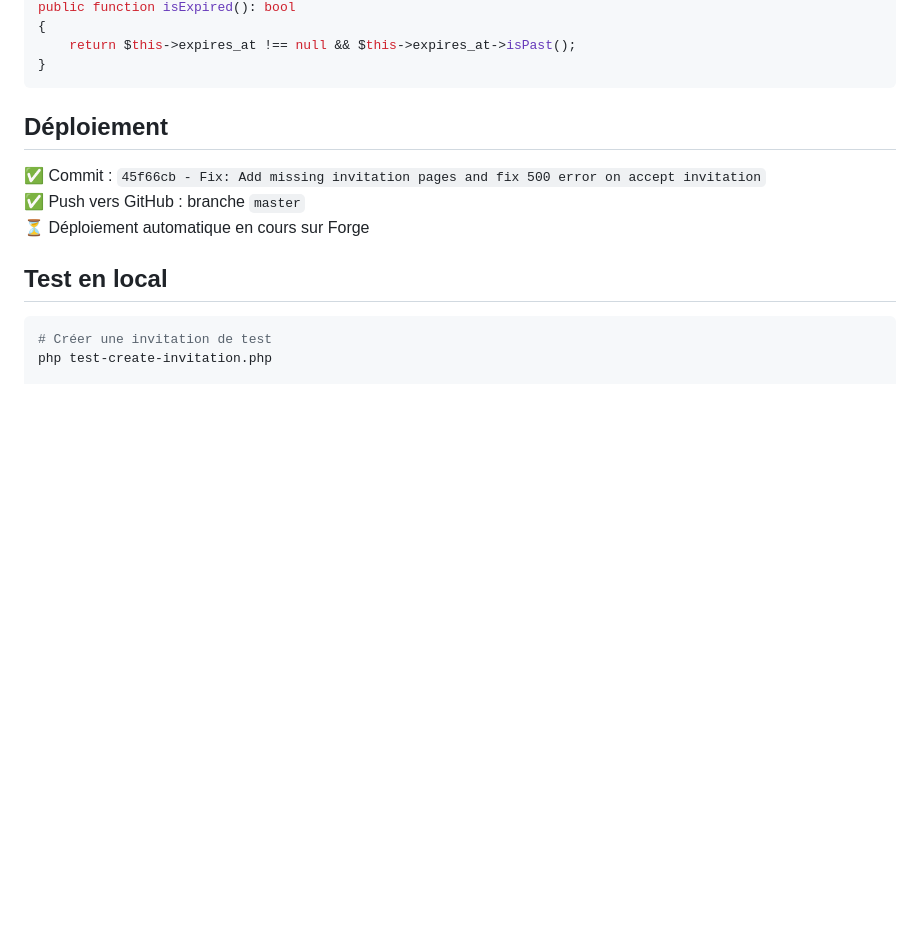
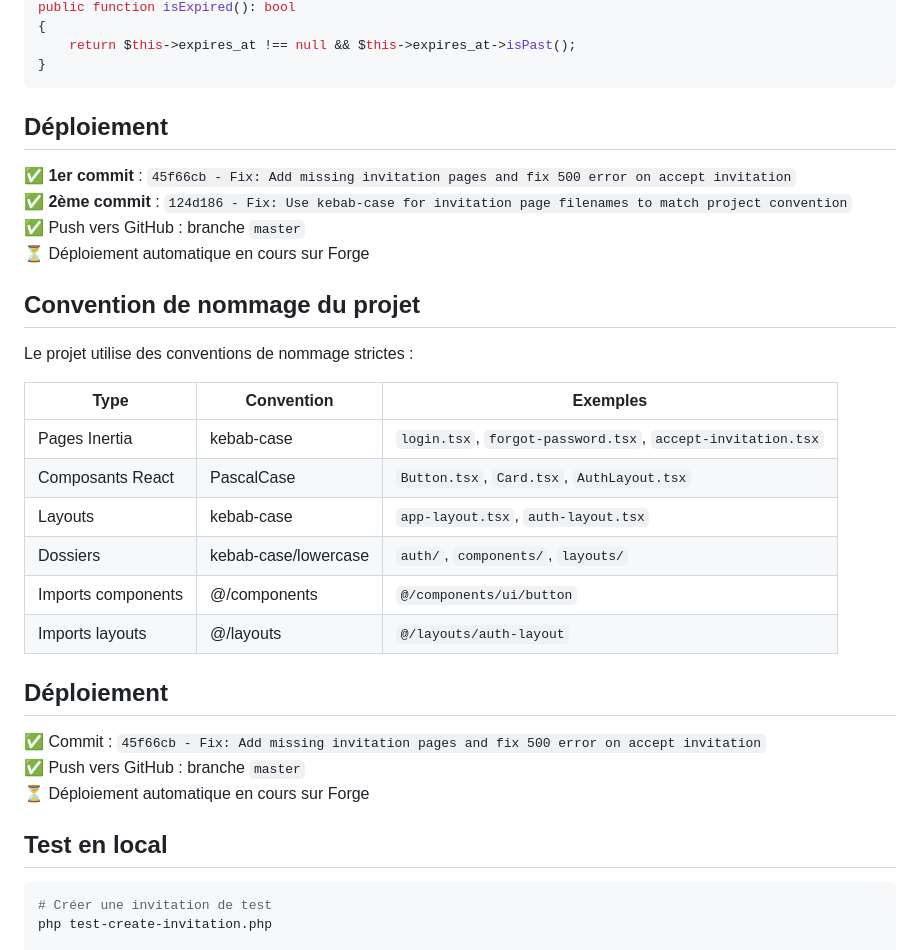
Before and after one commit to enretap/tracking_analytics, a Markdown page: INVITATION_FIX.md, the part around one of its changes. Drawn GitHub-style; blank space fills up the shorter version.

````diff
--- a/INVITATION_FIX.md
+++ b/INVITATION_FIX.md
@@ -69,6 +72,26 @@ public function isExpired(): bool
     return $this->expires_at !== null && $this->expires_at->isPast();
 }
 ```
+
+## Déploiement
+
+✅ **1er commit** : `45f66cb - Fix: Add missing invitation pages and fix 500 error on accept invitation`
+✅ **2ème commit** : `124d186 - Fix: Use kebab-case for invitation page filenames to match project convention`
+✅ Push vers GitHub : branche `master`
+⏳ Déploiement automatique en cours sur Forge
+
+## Convention de nommage du projet
+
+Le projet utilise des conventions de nommage strictes :
+
+| Type | Convention | Exemples |
+|------|-----------|----------|
+| Pages Inertia | kebab-case | `login.tsx`, `forgot-password.tsx`, `accept-invitation.tsx` |
+| Composants React | PascalCase | `Button.tsx`, `Card.tsx`, `AuthLayout.tsx` |
+| Layouts | kebab-case | `app-layout.tsx`, `auth-layout.tsx` |
+| Dossiers | kebab-case/lowercase | `auth/`, `components/`, `layouts/` |
+| Imports components | @/components | `@/components/ui/button` |
+| Imports layouts | @/layouts | `@/layouts/auth-layout` |
 
 ## Déploiement
 
````
Also changed, not shown: other parts of INVITATION_FIX.md (+42 -39 lines).
